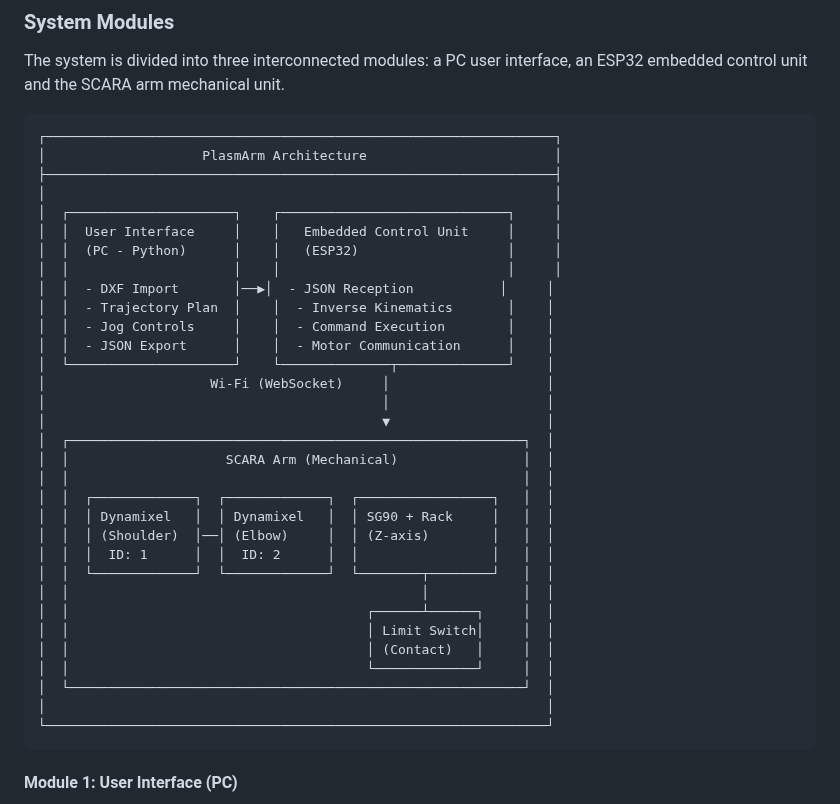
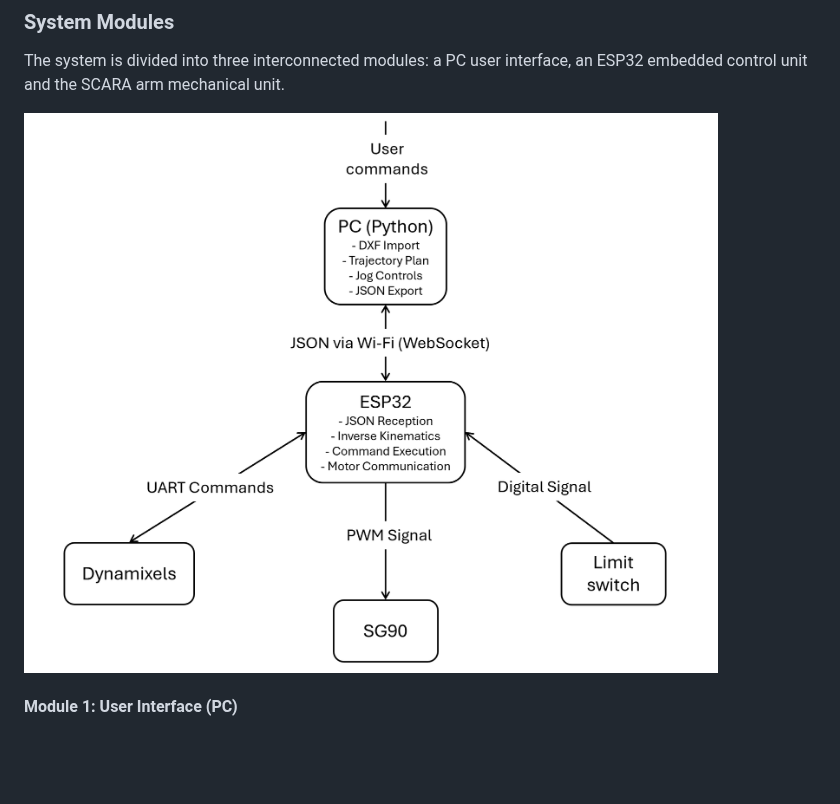
Before and after one commit to lapm6225/PlasmArm, a Markdown page: README.md, the part around the change. Rendered like a GitHub page; blank space fills up the shorter version.

````diff
--- a/README.md
+++ b/README.md
@@ -324,40 +324,7 @@ Use the Python GUI to:
 
 The system is divided into three interconnected modules: a PC user interface, an ESP32 embedded control unit and the SCARA arm mechanical unit.
 
-```
-┌─────────────────────────────────────────────────────────────────┐
-│                    PlasmArm Architecture                        │
-├─────────────────────────────────────────────────────────────────┤
-│                                                                 │
-│  ┌─────────────────────┐    ┌─────────────────────────────┐     │
-│  │  User Interface     │    │   Embedded Control Unit     │     │
-│  │  (PC - Python)      │    │   (ESP32)                   │     │
-│  │                     │    │                             │     │
-│  │  - DXF Import       │──▶│  - JSON Reception           │     │
-│  │  - Trajectory Plan  │    │  - Inverse Kinematics       │    │
-│  │  - Jog Controls     │    │  - Command Execution        │    │
-│  │  - JSON Export      │    │  - Motor Communication      │    │
-│  └─────────────────────┘    └──────────────┬──────────────┘    │
-│                     Wi-Fi (WebSocket)     │                    │
-│                                           │                    │
-│                                           ▼                    │
-│  ┌──────────────────────────────────────────────────────────┐  │
-│  │                    SCARA Arm (Mechanical)                │  │
-│  │                                                          │  │
-│  │  ┌─────────────┐  ┌─────────────┐  ┌─────────────────┐   │  │
-│  │  │ Dynamixel   │  │ Dynamixel   │  │ SG90 + Rack     │   │  │
-│  │  │ (Shoulder)  │──│ (Elbow)     │  │ (Z-axis)        │   │  │
-│  │  │  ID: 1      │  │  ID: 2      │  │                 │   │  │
-│  │  └─────────────┘  └─────────────┘  └────────┬────────┘   │  │
-│  │                                             │            │  │
-│  │                                      ┌──────┴──────┐     │  │
-│  │                                      │ Limit Switch│     │  │
-│  │                                      │ (Contact)   │     │  │
-│  │                                      └─────────────┘     │  │
-│  └──────────────────────────────────────────────────────────┘  │
-│                                                                │
-└────────────────────────────────────────────────────────────────┘
-```
+![Communication Block Diagram](Software/Communication%20Block%20Diagram.png)
 
 #### Module 1: User Interface (PC)
 
````
